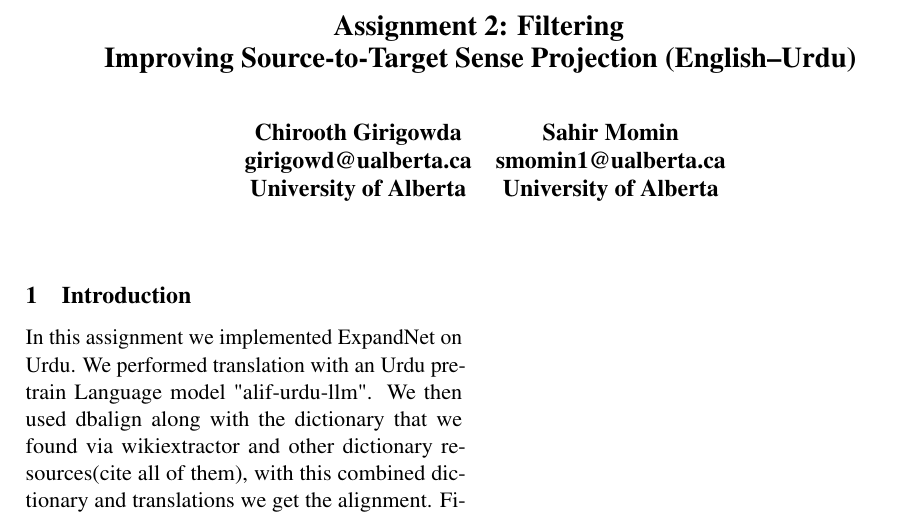
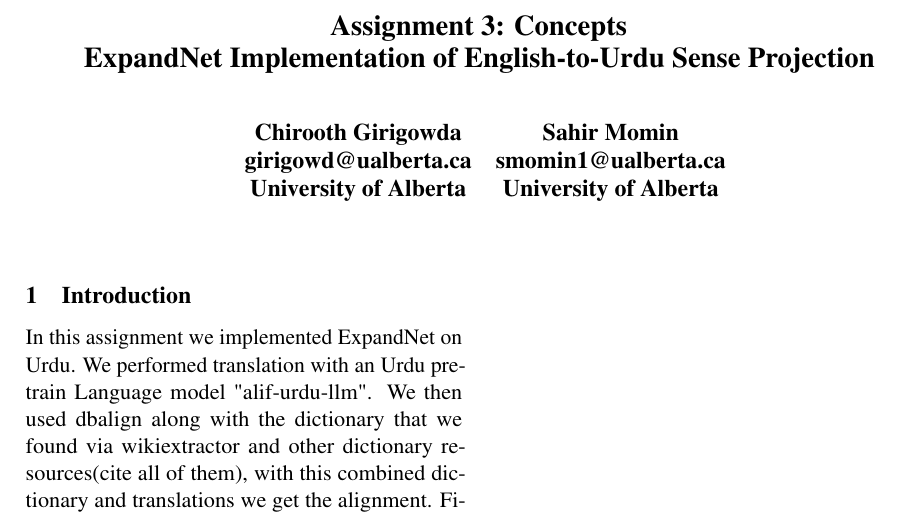
Before and after one commit to CMPUT497/ASSIGNMENT-3, a LaTeX document (Report/Asn3_Urdu5.tex): part of page 2 of 2, cut so that both start at the same text. The pictures show the PDF file Report/Asn3_Urdu5.pdf that the author committed with the source.

Commit message:
changing headeding for report

```diff
--- a/Report/Asn3_Urdu5.tex
+++ b/Report/Asn3_Urdu5.tex
@@ -24,7 +24,7 @@
 }
 
 
-\title{Assignment 2: Filtering \\ Improving Source-to-Target Sense Projection (English--Urdu)}
+\title{Assignment 3: Concepts \\ ExpandNet Implementation of English-to-Urdu Sense Projection}
 
 \begin{document}
 \maketitle
```
Also changed, not shown: Report/Asn3_Urdu5.pdf, 6 other files.
